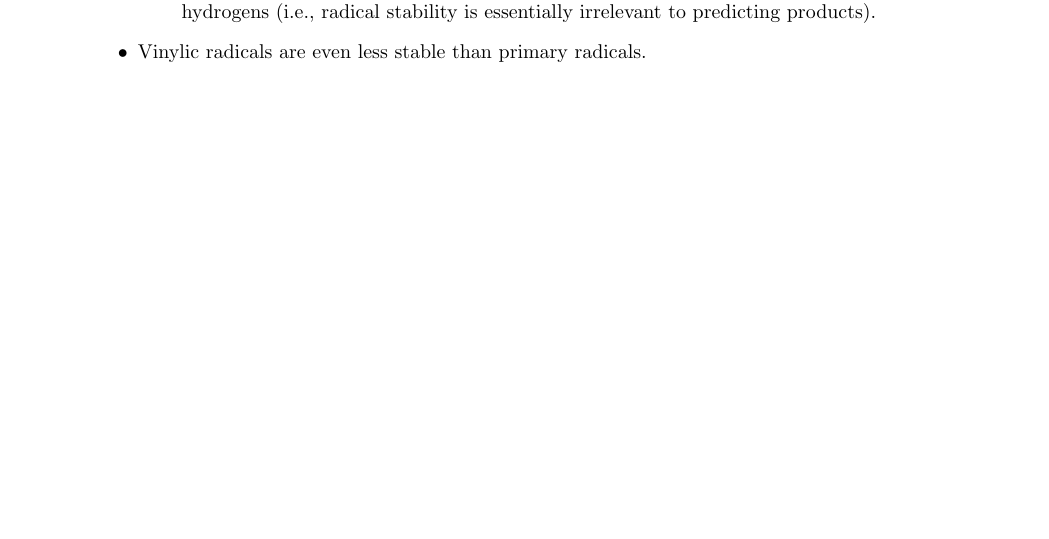
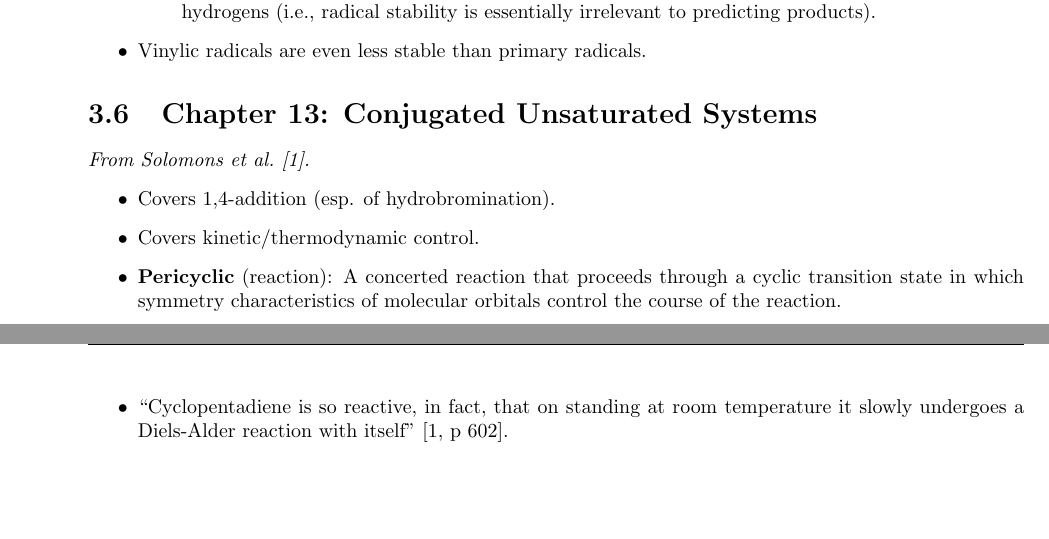
Before and after one commit to shadypuck/CHEM22100Notes, a LaTeX thesis (Notes/notes.tex, which reads Notes/Week3/week3.tex): part of page 29 of 30 before the commit and two parts of pages 29 and 30 of 31 after it, the two joined at a grey line, cut so that both start at the same text, the shorter picture padded with empty space. The pictures show the PDF file Notes/notes.pdf that the author committed with the source.

Commit message:
Began Chapter 13

```diff
--- a/Notes/Week3/week3.tex
+++ b/Notes/Week3/week3.tex
@@ -861,5 +861,17 @@
 
 
 
+\section{Chapter 13: Conjugated Unsaturated Systems}
+\emph{From \textcite{bib:SolomonsEtAl}.}
+\begin{itemize}
+    \item Covers 1,4-addition (esp. of hydrobromination).
+    \item Covers kinetic/thermodynamic control.
+    \item \textbf{Pericyclic} (reaction): A concerted reaction that proceeds through a cyclic transition state in which symmetry characteristics of molecular orbitals control the course of the reaction.
+    \item There are also [$2+2$] cycloadditions that require light energy.
+    \item "Cyclopentadiene is so reactive, in fact, that on standing at room temperature it slowly undergoes a Diels-Alder reaction with itself" \parencite[602]{bib:SolomonsEtAl}.
+\end{itemize}
+
+
+
 
 \end{document}
```
Also changed, not shown: Notes/Week3/week3.pdf, Notes/notes.pdf.
